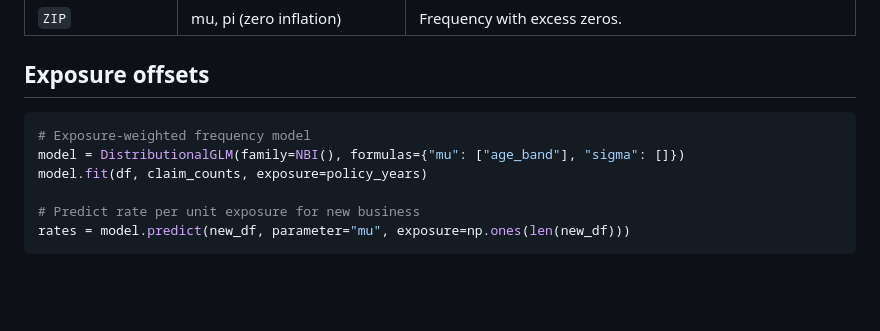
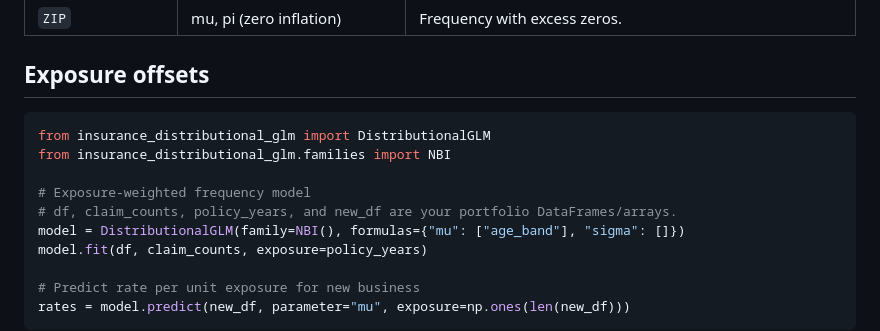
Before and after one commit to burning-cost/insurance-distributional-glm, a Markdown page: README.md, the part around the change. Rendered like a GitHub page; blank space fills up the shorter version.

Commit message:
fix: README exposure offsets block uses NBI without importing it
The exposure offsets code block used NBI() without importing it, causing a
NameError on copy-paste. Added the missing import statement. Also added a
clarifying comment that df, claim_counts, policy_years, and new_df are
caller-supplied variables (the block is an API illustration, not a full
runnable example).

Co-Authored-By: Claude Opus 4.6 <noreply@anthropic.com>

````diff
--- a/README.md
+++ b/README.md
@@ -100,7 +100,11 @@ DistributionalGLM — Gamma
 ## Exposure offsets
 
 ```python
+from insurance_distributional_glm import DistributionalGLM
+from insurance_distributional_glm.families import NBI
+
 # Exposure-weighted frequency model
+# df, claim_counts, policy_years, and new_df are your portfolio DataFrames/arrays.
 model = DistributionalGLM(family=NBI(), formulas={"mu": ["age_band"], "sigma": []})
 model.fit(df, claim_counts, exposure=policy_years)
 
````
